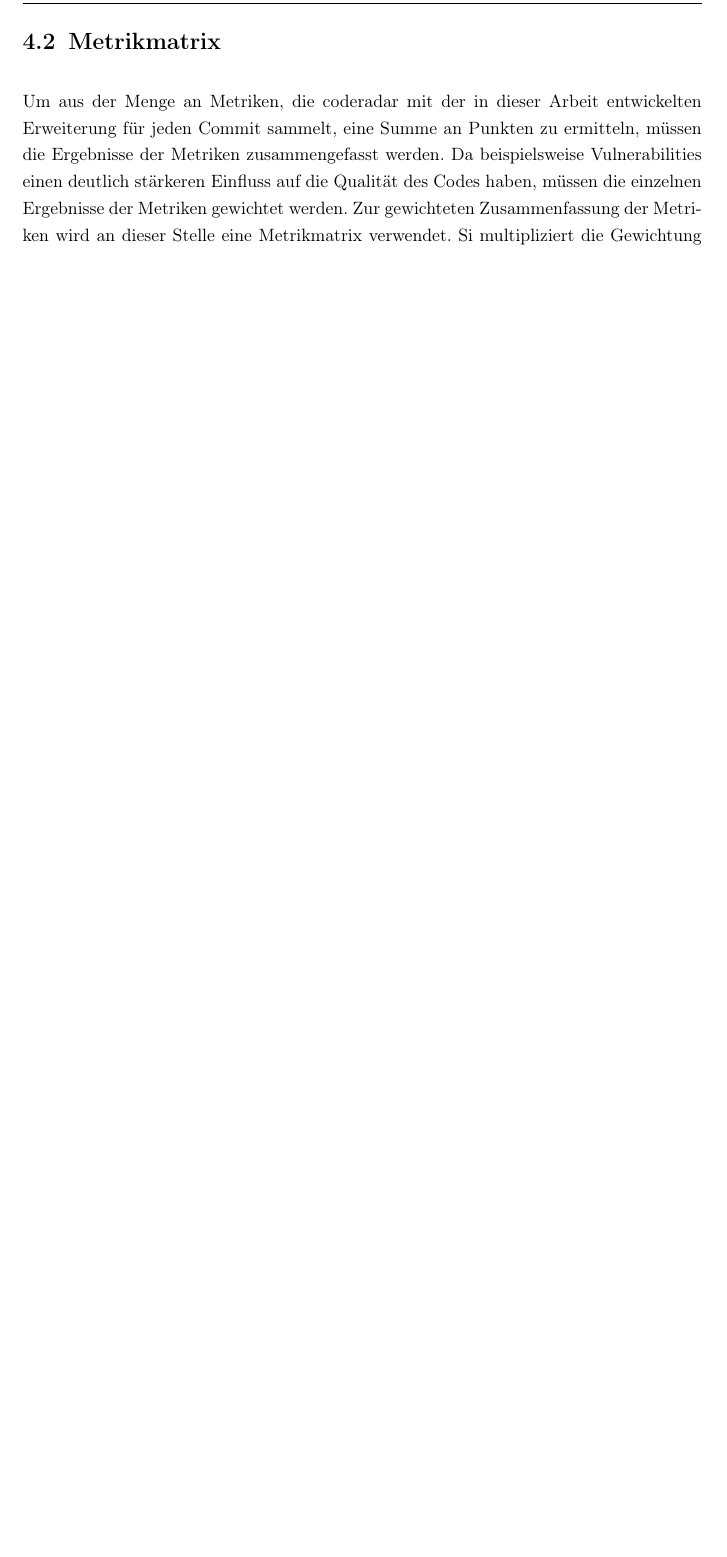
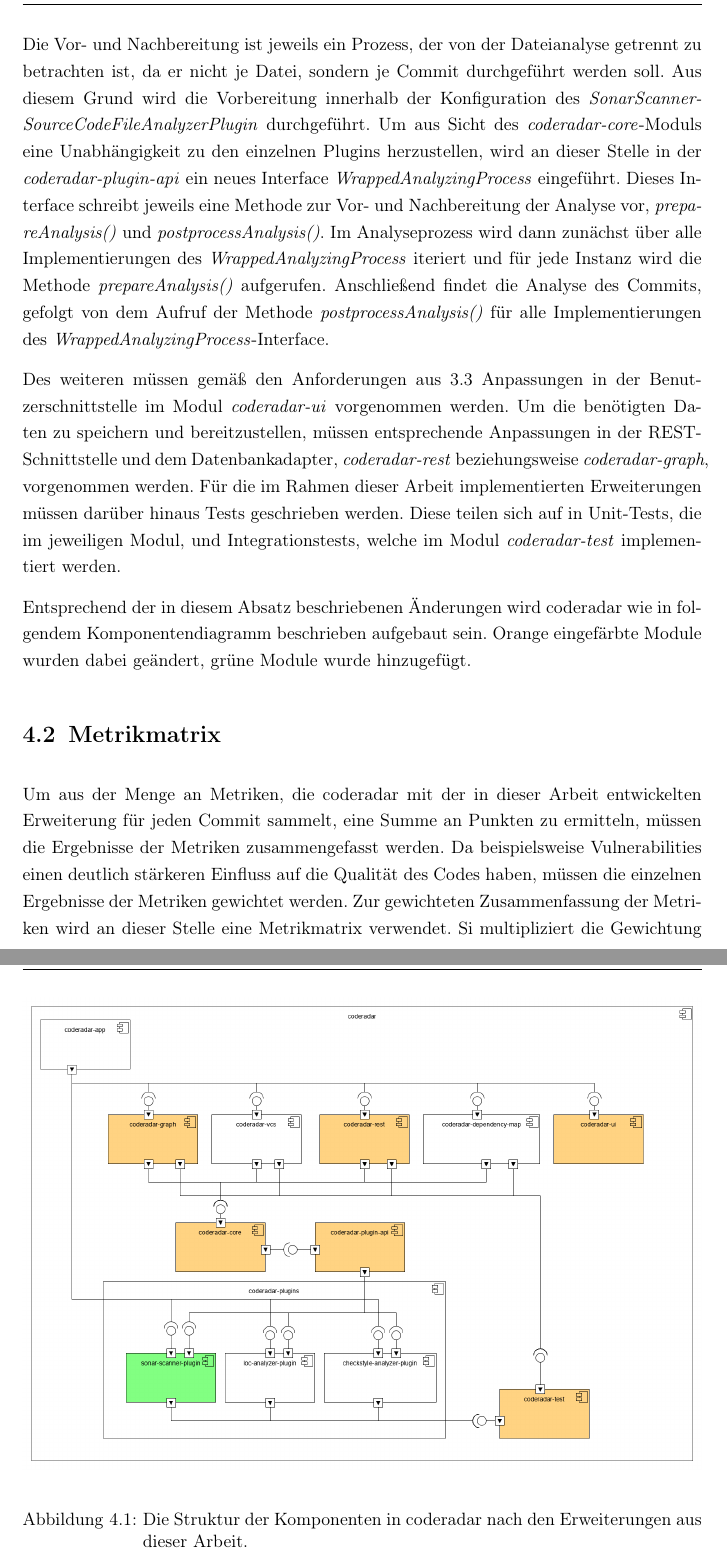
Before and after one commit to jo2/Masterarbeit, a LaTeX thesis (F&E-Arbeit/FE_Arbeit.tex): part of page 33 of 45 before the commit and two parts of pages 33 and 34 of 46 after it, the two joined at a grey line, cut at the place of the change, the shorter picture padded with empty space. Compiled offline with pdfLaTeX.

Commit message:
add component diagram

```diff
--- a/F&E-Arbeit/FE_Arbeit.tex
+++ b/F&E-Arbeit/FE_Arbeit.tex
@@ -833,6 +833,29 @@ Darüber hinaus muss jede Analyse vor- und nachbereitet werden.
 Zur Vorbereitung gehört das Anlegen des SonarQube-Projekts, das Checkout des zu analysierenden Commits sowie die Analyse ansich.
 Zur Nachbereitung gehört das Entfernen des SonarQube-Projekts sowie die Punkteberechnung auf Basis der Metrikwerte und der noch zu erarbeitenden Metrikmatrix.
 Die Berechneten Punkte müssen dann dem Autor des Commits gutgeschrieben und sein Level muss angepasst werden.
+
+Die Vor- und Nachbereitung ist jeweils ein Prozess, der von der Dateianalyse getrennt zu betrachten ist, da er nicht je Datei, sondern je Commit durchgeführt werden soll.
+Aus diesem Grund wird die Vorbereitung innerhalb der Konfiguration des \textit{SonarScannerSourceCodeFileAnalyzerPlugin} durchgeführt.
+Um aus Sicht des \textit{coderadar-core}-Moduls eine Unabhängigkeit zu den einzelnen Plugins herzustellen, wird an dieser Stelle in der \textit{coderadar-plugin-api} ein neues Interface \textit{WrappedAnalyzingProcess} eingeführt.
+Dieses Interface schreibt jeweils eine Methode zur Vor- und Nachbereitung der Analyse vor, \textit{prepareAnalysis()} und \textit{postprocessAnalysis()}.
+Im Analyseprozess wird dann zunächst über alle Implementierungen des \textit{WrappedAnalyzingProcess} iteriert und für jede Instanz wird die Methode \textit{prepareAnalysis()} aufgerufen.
+Anschließend findet die Analyse des Commits, gefolgt von dem Aufruf der Methode \textit{postprocessAnalysis()} für alle Implementierungen des \textit{WrappedAnalyzingProcess}-Interface.
+
+Des weiteren müssen gemäß den Anforderungen aus \ref{Anforderungen} Anpassungen in der Benutzerschnittstelle im Modul \textit{coderadar-ui} vorgenommen werden.
+Um die benötigten Daten zu speichern und bereitzustellen, müssen entsprechende Anpassungen in der \acs{REST}-Schnittstelle und dem Datenbankadapter, \textit{coderadar-rest} beziehungsweise \textit{coderadar-graph}, vorgenommen werden.
+Für die im Rahmen dieser Arbeit implementierten Erweiterungen müssen darüber hinaus Tests geschrieben werden.
+Diese teilen sich auf in Unit-Tests, die im jeweiligen Modul, und Integrationstests, welche im Modul \textit{coderadar-test} implementiert werden.
+
+Entsprechend der in diesem Absatz beschriebenen Änderungen wird coderadar wie in folgendem Komponentendiagramm beschrieben aufgebaut sein.
+Orange eingefärbte Module wurden dabei geändert, grüne Module wurde hinzugefügt.
+
+\begin{figure}[htb]
+	\begin{center}
+		\includegraphics[width=\linewidth]{images/coderadar_components}
+		\caption{Die Struktur der Komponenten in coderadar nach den Erweiterungen aus dieser Arbeit.}
+		\label{component_diagram}
+	\end{center}
+\end{figure}
 
 % TODO noch nicht vollständig
 
```
Also changed, not shown: F&E-Arbeit/images/coderadar_components.png (added), F&E-Arbeit/FE_Arbeit.tex (2 more changed lines).
